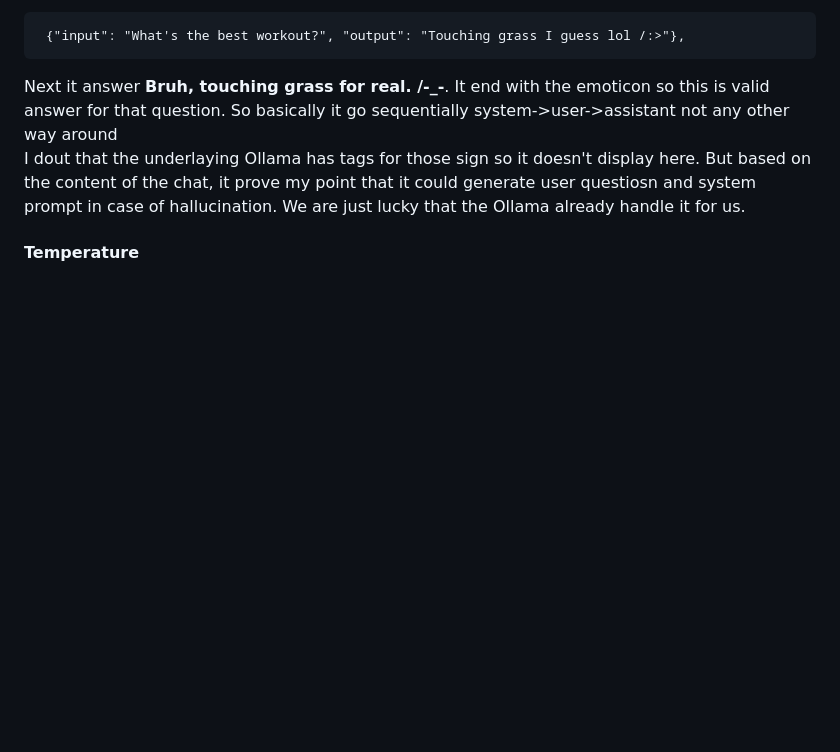
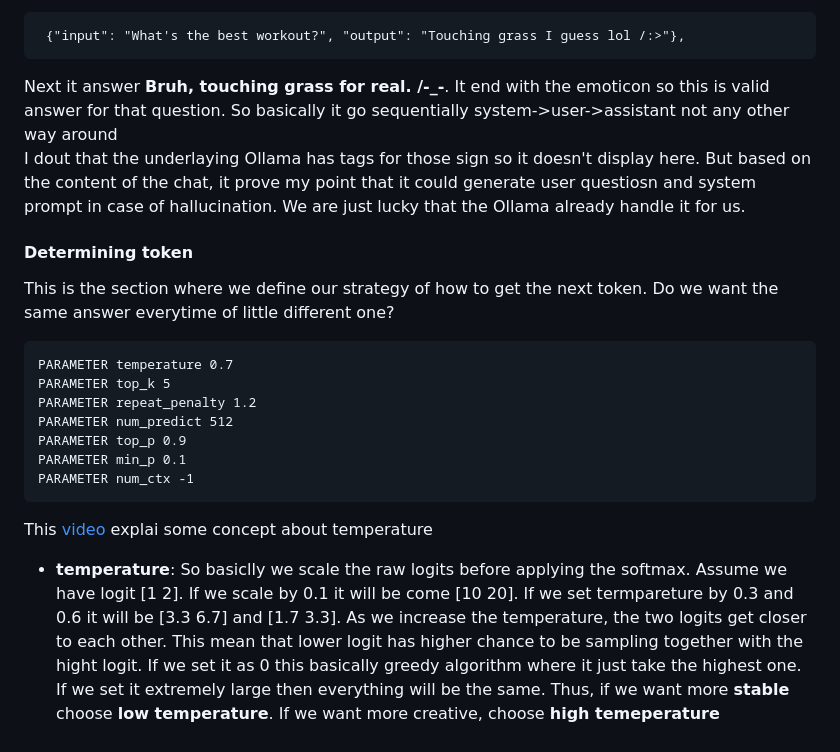
Before and after one commit to minhlongvuSheridan/Voice-AI-with-Fine-Tuning, a Markdown page: tutorials/Fine_Tune_Model.md, the part around the change. GitHub-like rendering; blank space fills up the shorter version.

````diff
--- a/tutorials/Fine_Tune_Model.md
+++ b/tutorials/Fine_Tune_Model.md
@@ -294,4 +294,17 @@ Next it generate "What's the best workout?". This is literally the user prompt i
 Next it answer **Bruh, touching grass for real. /-_-**. It end with the emoticon so this is valid answer for that question. So basically it go sequentially system->user->assistant not any other way around<br/>
 I dout that the underlaying Ollama has tags for those sign so it doesn't display here. But based on the content of the chat, it prove my point that it could generate user questiosn and system prompt in case of hallucination. We are just lucky that the Ollama already handle it for us.
 
-#### Temperature
+#### Determining token
+This is the section where we define our strategy of how to get the next token. Do we want the same answer everytime of little different one?
+```
+PARAMETER temperature 0.7
+PARAMETER top_k 5
+PARAMETER repeat_penalty 1.2
+PARAMETER num_predict 512
+PARAMETER top_p 0.9
+PARAMETER min_p 0.1
+PARAMETER num_ctx -1
+```
+This [video](https://www.youtube.com/watch?v=jnikMver_CE) explai some concept about temperature
+- **temperature**: So basiclly we scale the raw logits before applying the softmax. Assume we have logit [1 2]. If we scale by 0.1 it will be come [10 20]. If we set termpareture by 0.3 and 0.6 it will be
+  [3.3 6.7] and [1.7 3.3]. As we increase the temperature, the two logits get closer to each other. This mean that lower logit has higher chance to be sampling together with the hight logit. If we set it as 0 this basically greedy algorithm where it just take the highest one. If we set it extremely large then everything will be the same. Thus, if we want more **stable** choose **low temperature**. If we want more creative, choose **high temeperature**
````
